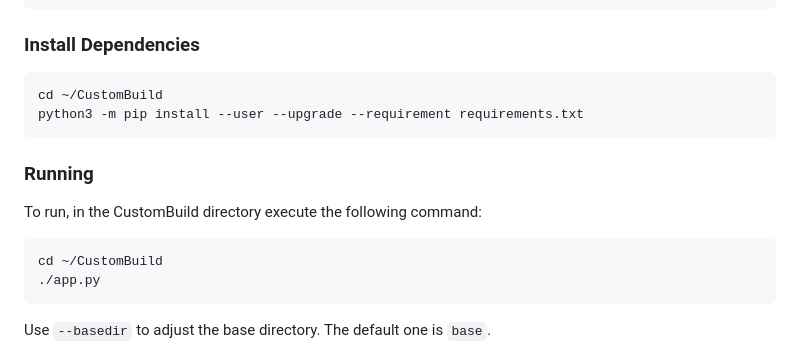
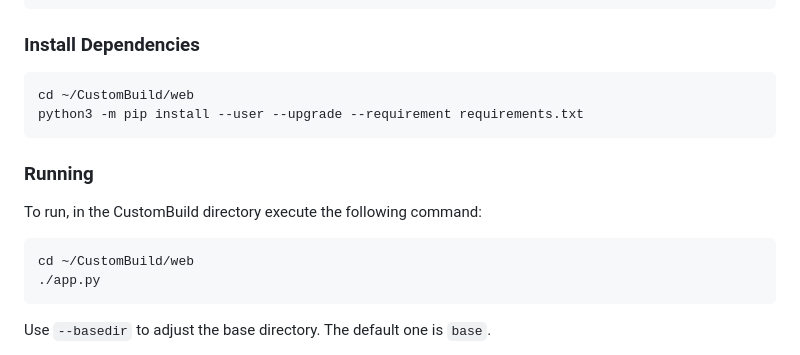
Before and after one commit to ArduPilot/CustomBuild, a Markdown page: README.md, the part around the change. Rendered like a GitHub page.

Commit message:
Change path the web directory before running server

````diff
--- a/README.md
+++ b/README.md
@@ -54,7 +54,7 @@ The default directory structure is as follows:
 ### Install Dependencies
 
 ```bash
-cd ~/CustomBuild
+cd ~/CustomBuild/web
 python3 -m pip install --user --upgrade --requirement requirements.txt
 ```
 
@@ -63,7 +63,7 @@ python3 -m pip install --user --upgrade --requirement requirements.txt
 To run, in the CustomBuild directory execute the following command:
 
 ```bash
-cd ~/CustomBuild
+cd ~/CustomBuild/web
 ./app.py
 ```
 
````
